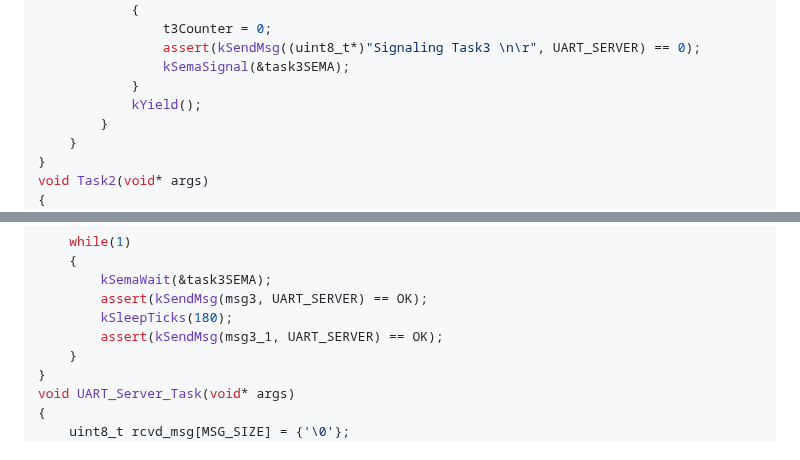
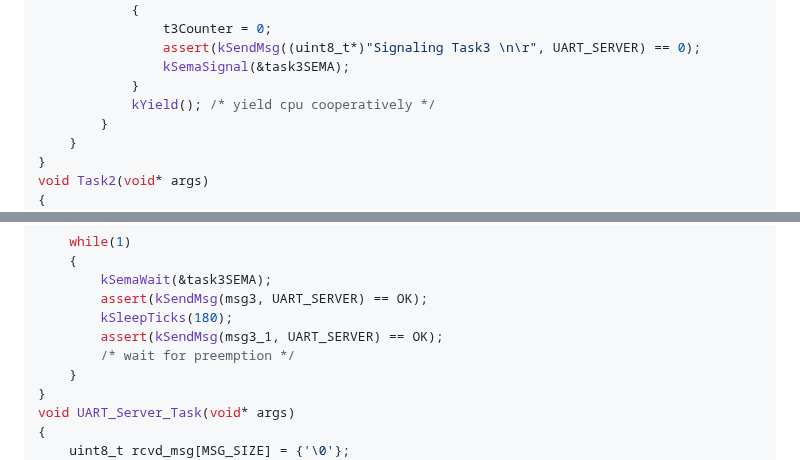
Before and after one commit to antoniogiacomelli/K0BA_Lil, a Markdown page: README.md, 2 parts joined by grey strips. GitHub-like rendering.

```diff
--- a/README.md
+++ b/README.md
@@ -116,7 +116,7 @@ void Task1(void* args)
 				assert(kSendMsg((uint8_t*)"Signaling Task3 \n\r", UART_SERVER) == 0);
 				kSemaSignal(&task3SEMA);
 			}
-			kYield();
+			kYield(); /* yield cpu cooperatively */
 		}
 	}
 }
@@ -141,6 +141,7 @@ void Task3(void* args)
 		assert(kSendMsg(msg3, UART_SERVER) == OK);
 		kSleepTicks(180);
 		assert(kSendMsg(msg3_1, UART_SERVER) == OK);
+		/* wait for preemption */
 	}
 }
 void UART_Server_Task(void* args)
```
